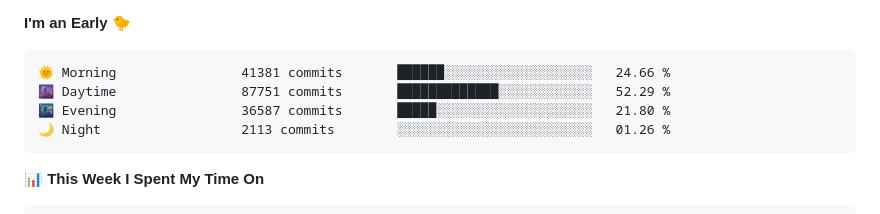
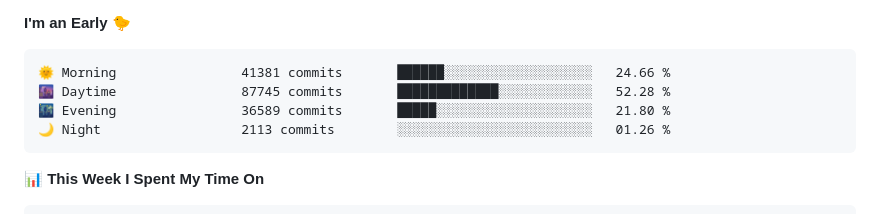
Before and after one commit to echarrod/echarrod, a Markdown page: README.md, the part around one of its changes. Rendered like a GitHub page.

Commit message:
waka: Update dev metrics

````diff
--- a/README.md
+++ b/README.md
@@ -19,8 +19,8 @@
 
 ```text
 🌞 Morning                41381 commits       ██████░░░░░░░░░░░░░░░░░░░   24.66 %
-🌆 Daytime                87751 commits       █████████████░░░░░░░░░░░░   52.29 %
-🌃 Evening                36587 commits       █████░░░░░░░░░░░░░░░░░░░░   21.80 %
+🌆 Daytime                87745 commits       █████████████░░░░░░░░░░░░   52.28 %
+🌃 Evening                36589 commits       █████░░░░░░░░░░░░░░░░░░░░   21.80 %
 🌙 Night                  2113 commits        ░░░░░░░░░░░░░░░░░░░░░░░░░   01.26 %
 ```
 
````
Also changed, not shown: other parts of README.md (+1 -1 lines), assets/bar_graph.png.
